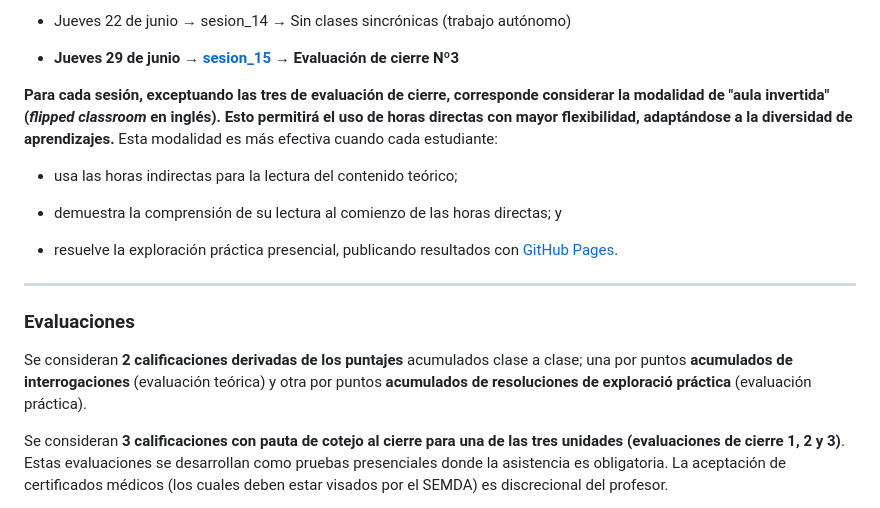
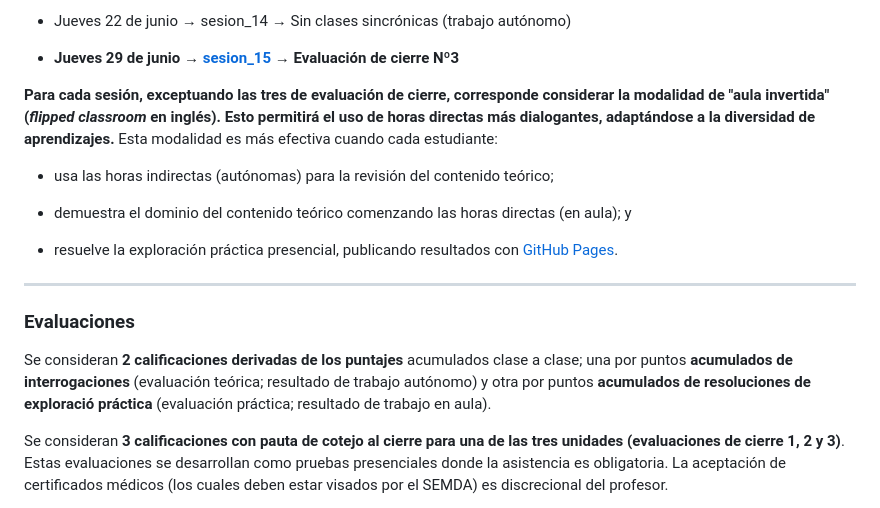
Before and after one commit to profesorfaco/front-2023-1, a Markdown page: README.md, the part around the change. Rendered like a GitHub page.

```diff
--- a/README.md
+++ b/README.md
@@ -77,11 +77,11 @@ Las 15 sesiones del electivo de **Introducción al Desarrollo Front End con HTML
 - **Jueves 29 de junio → [sesion_15](https://github.com/profesorfaco/front-2023-1/tree/main/sesion_15) → Evaluación de cierre Nº3**
 
 
-**Para cada sesión, exceptuando las tres de evaluación de cierre, corresponde considerar la modalidad de "aula invertida" (*flipped classroom* en inglés). Esto permitirá el uso de horas directas con mayor flexibilidad, adaptándose a la diversidad de aprendizajes.** Esta modalidad es más efectiva cuando cada estudiante:
+**Para cada sesión, exceptuando las tres de evaluación de cierre, corresponde considerar la modalidad de "aula invertida" (*flipped classroom* en inglés). Esto permitirá el uso de horas directas más dialogantes, adaptándose a la diversidad de aprendizajes.** Esta modalidad es más efectiva cuando cada estudiante:
 
-- usa las horas indirectas para la lectura del contenido teórico;
+- usa las horas indirectas (autónomas) para la revisión del contenido teórico;
 
-- demuestra la comprensión de su lectura al comienzo de las horas directas; y
+- demuestra el dominio del contenido teórico comenzando las horas directas (en aula); y
 
 - resuelve la exploración práctica presencial, publicando resultados con [GitHub Pages](https://docs.github.com/es/pages/getting-started-with-github-pages/creating-a-github-pages-site).
 
@@ -89,7 +89,7 @@ Las 15 sesiones del electivo de **Introducción al Desarrollo Front End con HTML
 
 ### Evaluaciones
 
-Se consideran **2 calificaciones derivadas de los puntajes** acumulados clase a clase; una por puntos **acumulados de interrogaciones** (evaluación teórica) y otra por puntos **acumulados de resoluciones de exploració práctica** (evaluación práctica).
+Se consideran **2 calificaciones derivadas de los puntajes** acumulados clase a clase; una por puntos **acumulados de interrogaciones** (evaluación teórica; resultado de trabajo autónomo) y otra por puntos **acumulados de resoluciones de exploració práctica** (evaluación práctica; resultado de trabajo en aula).
 
 Se consideran **3 calificaciones con pauta de cotejo al cierre para una de las tres unidades (evaluaciones de cierre 1, 2 y 3)**. Estas evaluaciones se desarrollan como pruebas presenciales donde la asistencia es obligatoria. La aceptación de certificados médicos (los cuales deben estar visados por el SEMDA) es discrecional del profesor.
 
```
